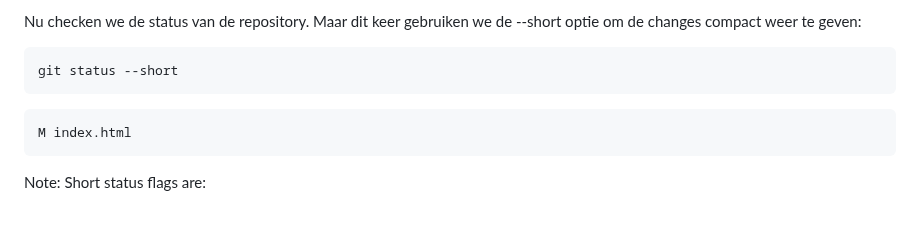
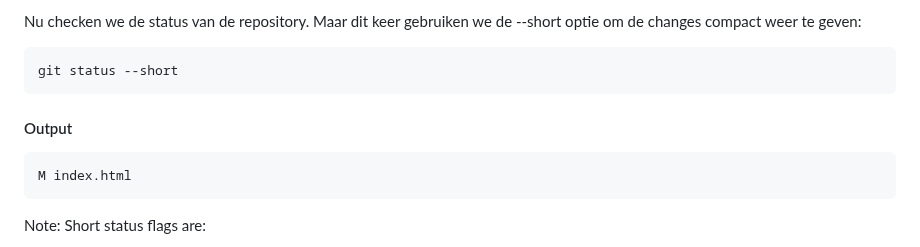
Before and after one commit to Hienfeld/git_workshop, a Markdown page: README.md, the part around the change. GitHub-like rendering; blank space fills up the shorter version.

````diff
--- a/README.md
+++ b/README.md
@@ -296,6 +296,7 @@ Nu checken we de status van de repository. Maar dit keer gebruiken we de --short
 git status --short
 ```
 
+#### Output
 ```
 M index.html
 ```
````
